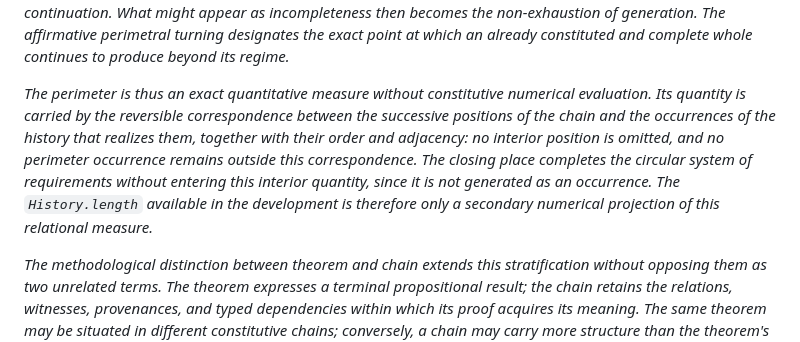
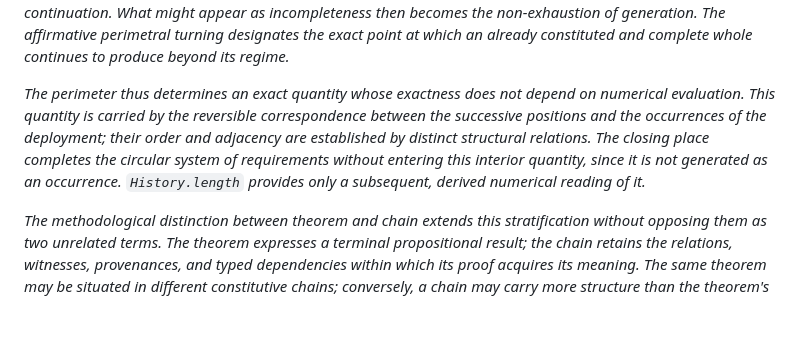
Before and after one commit to JohnDoe-collab-stack/relational-perimeter, a Markdown page: README.md, the part around the change. GitHub-like rendering; blank space fills up the shorter version.

Commit message:
Explain the perimeter as an exact relational quantity

```diff
--- a/README.md
+++ b/README.md
@@ -29,15 +29,14 @@ appear as incompleteness then becomes the non-exhaustion of generation. The
 affirmative perimetral turning designates the exact point at which an already
 constituted and complete whole continues to produce beyond its regime.*
 
-*The perimeter is thus an exact quantitative measure without constitutive
-numerical evaluation. Its quantity is carried by the reversible correspondence
-between the successive positions of the chain and the occurrences of the
-history that realizes them, together with their order and adjacency: no
-interior position is omitted, and no perimeter occurrence remains outside this
-correspondence. The closing place completes the circular system of requirements
+*The perimeter thus determines an exact quantity whose exactness does not
+depend on numerical evaluation. This quantity is carried by the reversible
+correspondence between the successive positions and the occurrences of the
+deployment; their order and adjacency are established by distinct structural
+relations. The closing place completes the circular system of requirements
 without entering this interior quantity, since it is not generated as an
-occurrence. The `History.length` available in the development is therefore only
-a secondary numerical projection of this relational measure.*
+occurrence. `History.length` provides only a subsequent, derived numerical
+reading of it.*
 
 *The methodological distinction between theorem and chain extends this
 stratification without opposing them as two unrelated terms. The theorem
```
Also changed, not shown: docs/primitive-relations-and-perimeter-constitution.en.md (+24 -8 lines), docs/relations-primitives-constitution-perimetre.fr.md (+24 -10 lines).
